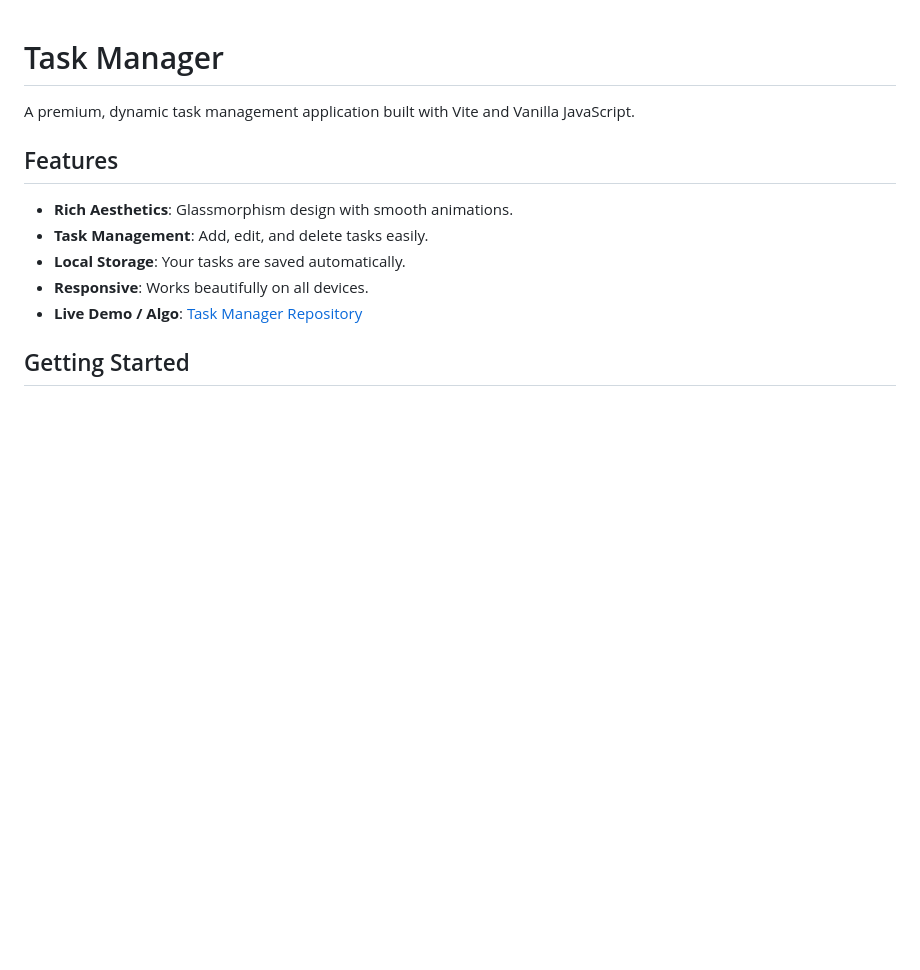
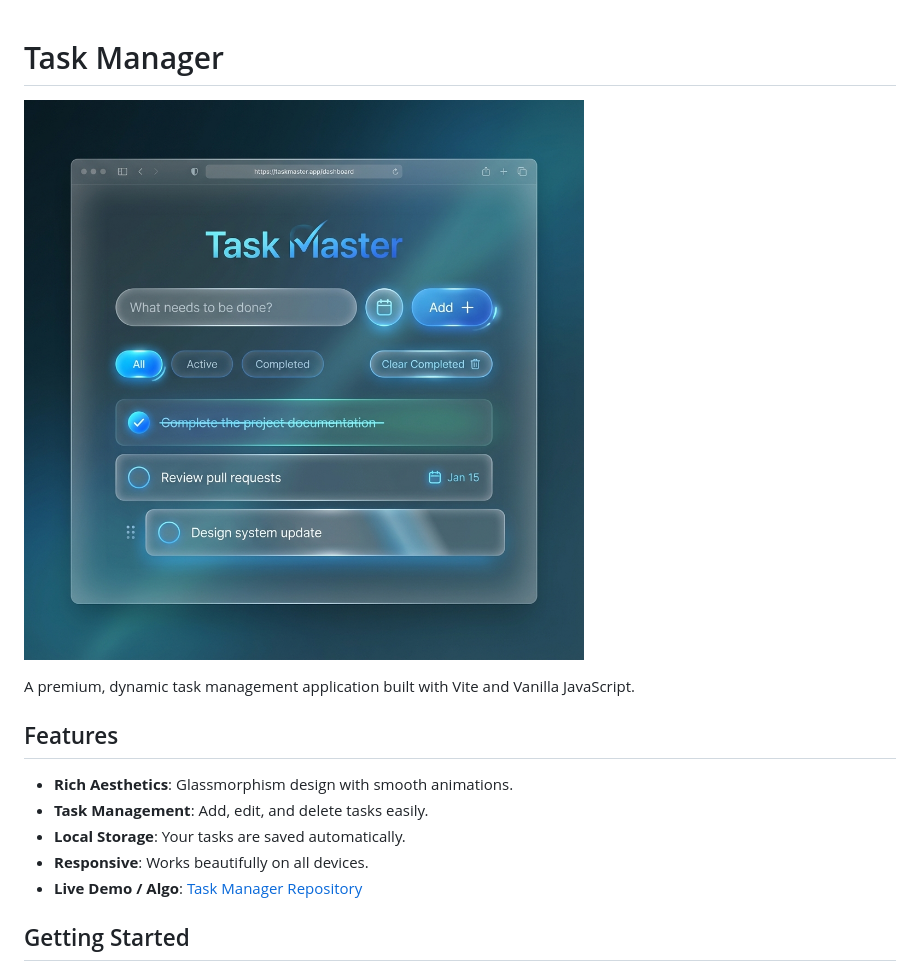
Before and after one commit to Raphasha27/task_manager, a Markdown page: README.md, the part around the change. GitHub-like rendering; pictures changed too: screenshot.png (added); blank space fills up the shorter version.

Commit message:
Add screenshot to README

```diff
--- a/README.md
+++ b/README.md
@@ -1,4 +1,6 @@
 # Task Manager
+
+![Task Manager Screenshot](./screenshot.png)
 
 A premium, dynamic task management application built with Vite and Vanilla JavaScript.
 
```
